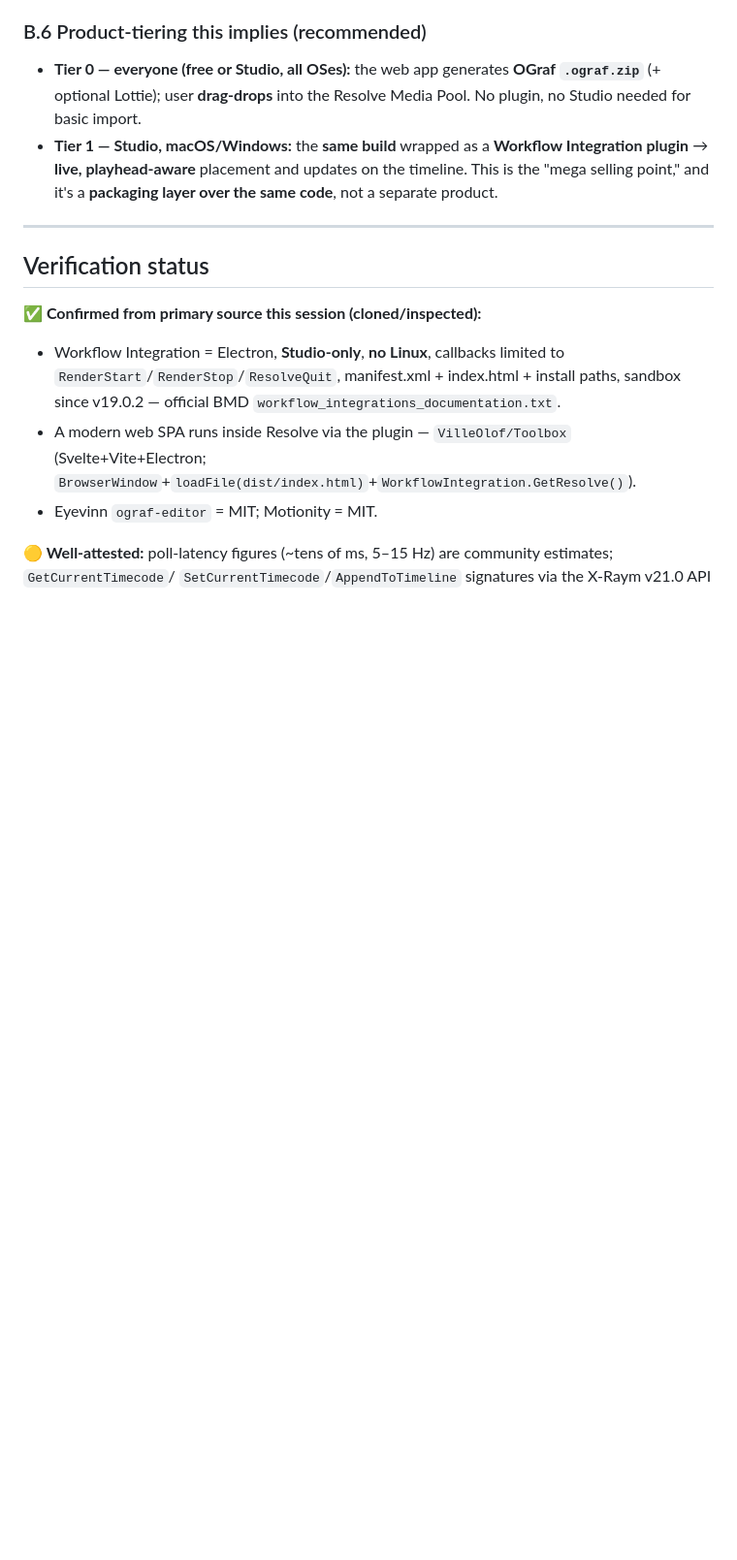
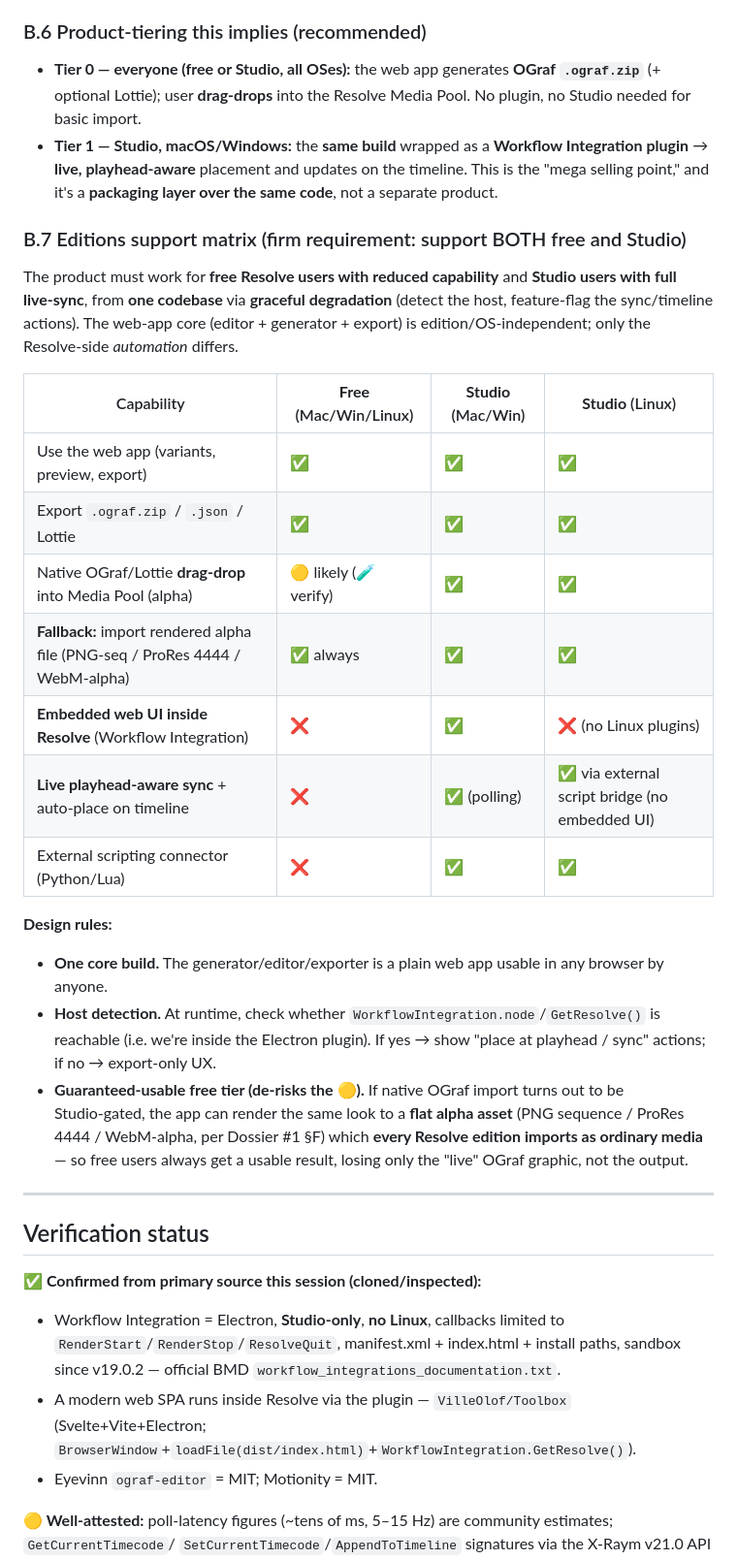
Before and after one commit to ClarkParker/DavinciHTML_Titel, a Markdown page: docs/02-webui-and-resolve-sync.md, the part around the change. Shown at 97% size. Drawn GitHub-style; blank space fills up the shorter version.

Commit message:
Dossier #2: add free-vs-Studio editions support matrix
Firm requirement captured: support BOTH free and Studio from one codebase via
graceful degradation. Free = full generator + manual drag-drop import; Studio
(Mac/Win) = same build wrapped as the Electron plugin for live playhead-aware
sync. Adds a capability matrix and a guaranteed-usable free-tier fallback
(render a flat alpha asset that any Resolve edition imports) to de-risk the
unverified native-OGraf-import-in-free question.

https://claude.ai/code/session_01UKcG3rdJ4erSdhYTGg8k4v

```diff
--- a/docs/02-webui-and-resolve-sync.md
+++ b/docs/02-webui-and-resolve-sync.md
@@ -155,6 +155,32 @@ Linux‑OK; plugins are not).
   **live, playhead‑aware** placement and updates on the timeline. This is the "mega selling point," and it's a
   **packaging layer over the same code**, not a separate product.
 
+### B.7 Editions support matrix (firm requirement: support BOTH free and Studio)
+
+The product must work for **free Resolve users with reduced capability** and **Studio users with full
+live‑sync**, from **one codebase** via **graceful degradation** (detect the host, feature‑flag the sync/timeline
+actions). The web‑app core (editor + generator + export) is edition/OS‑independent; only the Resolve‑side
+*automation* differs.
+
+| Capability | **Free** (Mac/Win/Linux) | **Studio** (Mac/Win) | **Studio** (Linux) |
+|---|---|---|---|
+| Use the web app (variants, preview, export) | ✅ | ✅ | ✅ |
+| Export `.ograf.zip` / `.json` / Lottie | ✅ | ✅ | ✅ |
+| Native OGraf/Lottie **drag‑drop** into Media Pool (alpha) | 🟡 likely (🧪 verify) | ✅ | ✅ |
+| **Fallback:** import rendered alpha file (PNG‑seq / ProRes 4444 / WebM‑alpha) | ✅ always | ✅ | ✅ |
+| **Embedded web UI inside Resolve** (Workflow Integration) | ❌ | ✅ | ❌ (no Linux plugins) |
+| **Live playhead‑aware sync** + auto‑place on timeline | ❌ | ✅ (polling) | ✅ via external script bridge (no embedded UI) |
+| External scripting connector (Python/Lua) | ❌ | ✅ | ✅ |
+
+**Design rules:**
+- **One core build.** The generator/editor/exporter is a plain web app usable in any browser by anyone.
+- **Host detection.** At runtime, check whether `WorkflowIntegration.node`/`GetResolve()` is reachable (i.e.
+  we're inside the Electron plugin). If yes → show "place at playhead / sync" actions; if no → export‑only UX.
+- **Guaranteed‑usable free tier (de‑risks the 🟡).** If native OGraf import turns out to be Studio‑gated, the
+  app can render the same look to a **flat alpha asset** (PNG sequence / ProRes 4444 / WebM‑alpha, per Dossier
+  #1 §F) which **every Resolve edition imports as ordinary media** — so free users always get a usable result,
+  losing only the "live" OGraf graphic, not the output.
+
 ---
 
 ## Verification status
```
